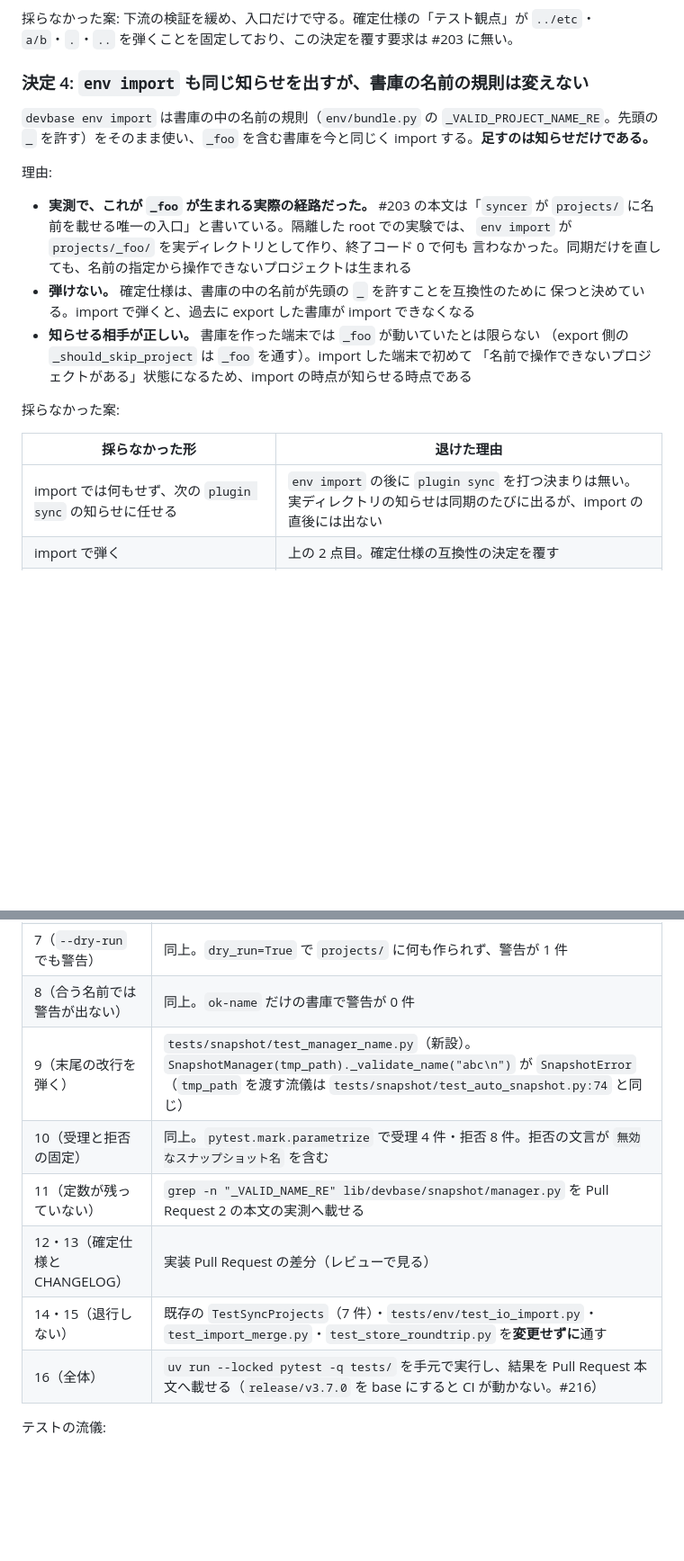
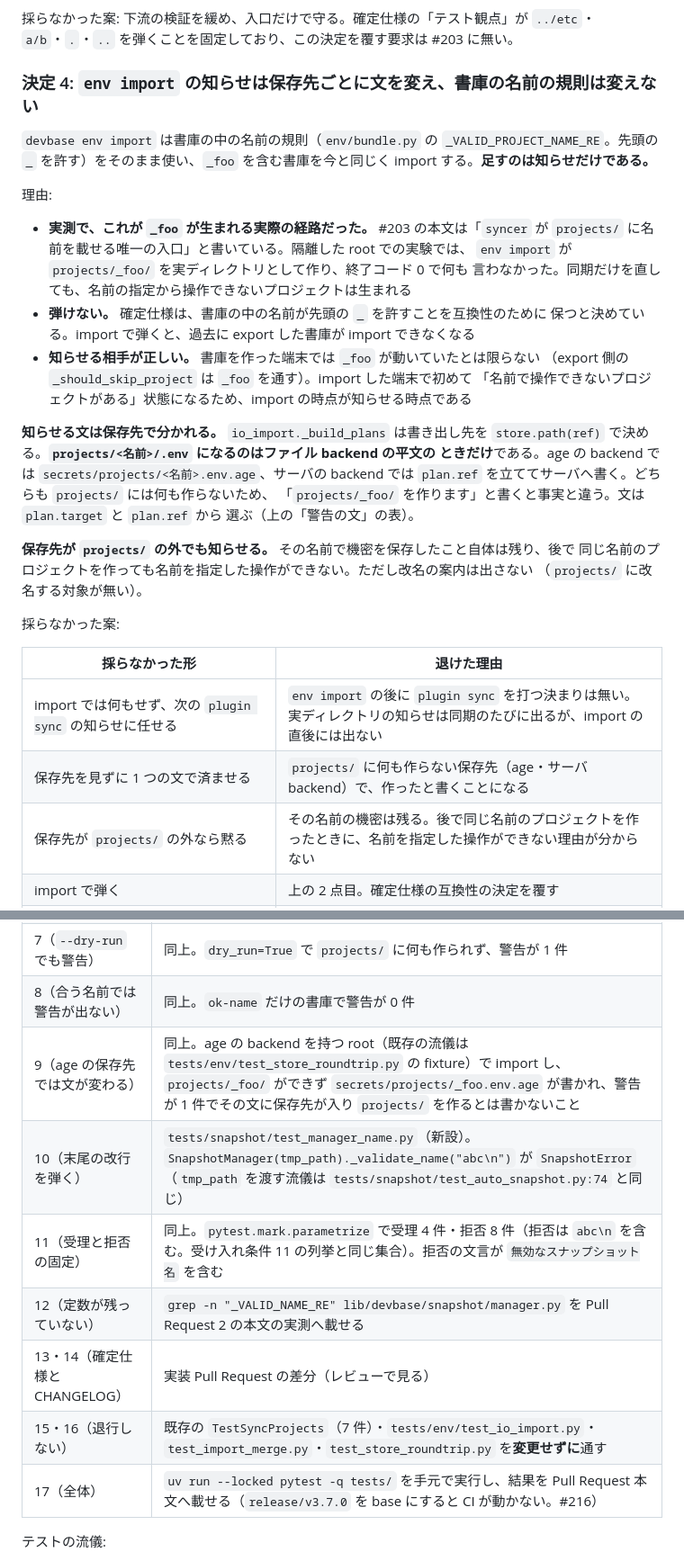
Before and after one commit to devbasex/devbase, a Markdown page: issues/PLAN66_project-name-validation-design.md, 2 parts joined by grey strips. Shown at 90% size. Drawn GitHub-style; blank space fills up the shorter version.

```diff
--- a/issues/PLAN66_project-name-validation-design.md
+++ b/issues/PLAN66_project-name-validation-design.md
@@ -247,7 +252,7 @@ projects/_foo を改名してください。
 採らなかった案: 下流の検証を緩め、入口だけで守る。確定仕様の「テスト観点」が
 `../etc`・`a/b`・`.`・`..` を弾くことを固定しており、この決定を覆す要求は #203 に無い。
 
-### 決定 4: `env import` も同じ知らせを出すが、書庫の名前の規則は変えない
+### 決定 4: `env import` の知らせは保存先ごとに文を変え、書庫の名前の規則は変えない
 
 `devbase env import` は書庫の中の名前の規則（`env/bundle.py` の
 `_VALID_PROJECT_NAME_RE`。先頭の `_` を許す）をそのまま使い、`_foo` を含む書庫を今と同じく
@@ -265,11 +270,24 @@ import する。**足すのは知らせだけである。**
   （export 側の `_should_skip_project` は `_foo` を通す）。import した端末で初めて
   「名前で操作できないプロジェクトがある」状態になるため、import の時点が知らせる時点である
 
+**知らせる文は保存先で分かれる。** `io_import._build_plans` は書き出し先を
+`store.path(ref)` で決める。**`projects/<名前>/.env` になるのはファイル backend の平文の
+ときだけ**である。age の backend では `secrets/projects/<名前>.env.age`、サーバの backend では
+`plan.ref` を立ててサーバへ書く。どちらも `projects/` には何も作らないため、
+「`projects/_foo/` を作ります」と書くと事実と違う。文は `plan.target` と `plan.ref` から
+選ぶ（上の「警告の文」の表）。
+
+**保存先が `projects/` の外でも知らせる。** その名前で機密を保存したこと自体は残り、後で
+同じ名前のプロジェクトを作っても名前を指定した操作ができない。ただし改名の案内は出さない
+（`projects/` に改名する対象が無い）。
+
 採らなかった案:
 
 | 採らなかった形 | 退けた理由 |
 | --- | --- |
 | import では何もせず、次の `plugin sync` の知らせに任せる | `env import` の後に `plugin sync` を打つ決まりは無い。実ディレクトリの知らせは同期のたびに出るが、import の直後には出ない |
+| 保存先を見ずに 1 つの文で済ませる | `projects/` に何も作らない保存先（age・サーバ backend）で、作ったと書くことになる |
+| 保存先が `projects/` の外なら黙る | その名前の機密は残る。後で同じ名前のプロジェクトを作ったときに、名前を指定した操作ができない理由が分からない |
 | import で弾く | 上の 2 点目。確定仕様の互換性の決定を覆す |
 | `secret_store` の書き込み側（`secret_store.py:199`）でも知らせる | `env/secret_store.py` は G4 の束（#188）が触る。重なりを避ける。import の経路を通る名前は決定 4 の知らせで拾える（残る経路は「未確認のまま残ること」へ記録した） |
 
@@ -369,12 +387,13 @@ import する。**足すのは知らせだけである。**
 | 6（import が作り、警告が出る） | 既存の `tests/env/test_io_import.py` へテストを足す。`bundle.pack` で `env/projects/_foo/.env` と `env/projects/ok-name/.env` の書庫を作り、`import_bundle(tmp_path, ImportOptions(source=..., include_global=False, include_metadata=False))` が 0 を返し、両方のディレクトリができ、`caplog` に `_foo` の警告が 1 件 |
 | 7（`--dry-run` でも警告） | 同上。`dry_run=True` で `projects/` に何も作られず、警告が 1 件 |
 | 8（合う名前では警告が出ない） | 同上。`ok-name` だけの書庫で警告が 0 件 |
-| 9（末尾の改行を弾く） | `tests/snapshot/test_manager_name.py`（新設）。`SnapshotManager(tmp_path)._validate_name("abc\n")` が `SnapshotError`（`tmp_path` を渡す流儀は `tests/snapshot/test_auto_snapshot.py:74` と同じ） |
-| 10（受理と拒否の固定） | 同上。`pytest.mark.parametrize` で受理 4 件・拒否 8 件。拒否の文言が `無効なスナップショット名` を含む |
-| 11（定数が残っていない） | `grep -n "_VALID_NAME_RE" lib/devbase/snapshot/manager.py` を Pull Request 2 の本文の実測へ載せる |
-| 12・13（確定仕様と CHANGELOG） | 実装 Pull Request の差分（レビューで見る） |
-| 14・15（退行しない） | 既存の `TestSyncProjects`（7 件）・`tests/env/test_io_import.py`・`test_import_merge.py`・`test_store_roundtrip.py` を**変更せずに**通す |
-| 16（全体） | `uv run --locked pytest -q tests/` を手元で実行し、結果を Pull Request 本文へ載せる（`release/v3.7.0` を base にすると CI が動かない。#216） |
+| 9（age の保存先では文が変わる） | 同上。age の backend を持つ root（既存の流儀は `tests/env/test_store_roundtrip.py` の fixture）で import し、`projects/_foo/` ができず `secrets/projects/_foo.env.age` が書かれ、警告が 1 件でその文に保存先が入り `projects/` を作るとは書かないこと |
+| 10（末尾の改行を弾く） | `tests/snapshot/test_manager_name.py`（新設）。`SnapshotManager(tmp_path)._validate_name("abc\n")` が `SnapshotError`（`tmp_path` を渡す流儀は `tests/snapshot/test_auto_snapshot.py:74` と同じ） |
+| 11（受理と拒否の固定） | 同上。`pytest.mark.parametrize` で受理 4 件・拒否 8 件（拒否は `abc\n` を含む。受け入れ条件 11 の列挙と同じ集合）。拒否の文言が `無効なスナップショット名` を含む |
+| 12（定数が残っていない） | `grep -n "_VALID_NAME_RE" lib/devbase/snapshot/manager.py` を Pull Request 2 の本文の実測へ載せる |
+| 13・14（確定仕様と CHANGELOG） | 実装 Pull Request の差分（レビューで見る） |
+| 15・16（退行しない） | 既存の `TestSyncProjects`（7 件）・`tests/env/test_io_import.py`・`test_import_merge.py`・`test_store_roundtrip.py` を**変更せずに**通す |
+| 17（全体） | `uv run --locked pytest -q tests/` を手元で実行し、結果を Pull Request 本文へ載せる（`release/v3.7.0` を base にすると CI が動かない。#216） |
 
 テストの流儀:
 
```
Also changed, not shown: other parts of issues/PLAN66_project-name-validation-design.md (+17 -12 lines), issues/PLAN66_project-name-validation.md (+22 -12 lines).
